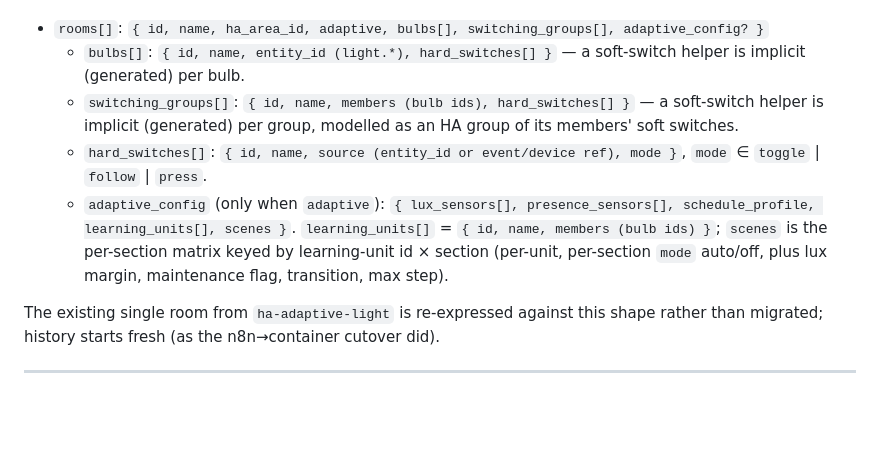
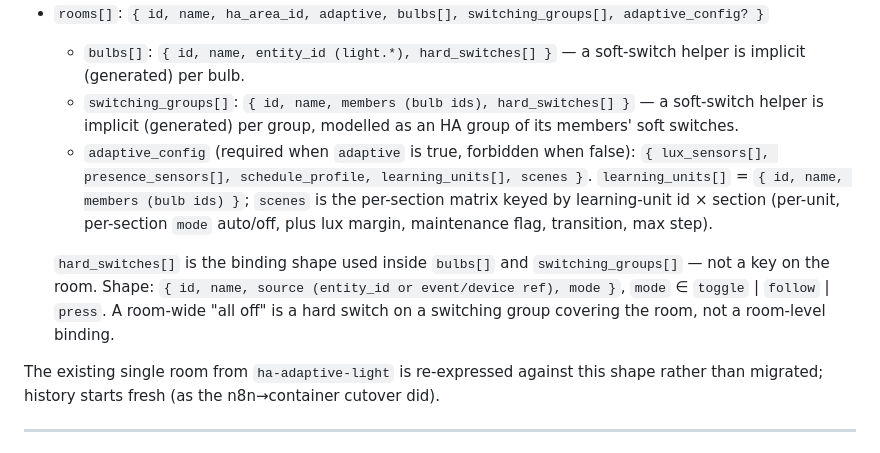
Before and after one commit to Raven-git-hub/ha-light-map, a Markdown page: docs/DESIGN.md, the part around the change. Rendered like a GitHub page; blank space fills up the shorter version.

```diff
--- a/docs/DESIGN.md
+++ b/docs/DESIGN.md
@@ -89,13 +89,16 @@ Everything downstream is a pure function of the committed document.
   - `switching_groups[]`: `{ id, name, members (bulb ids), hard_switches[] }` — a soft-switch
     helper is implicit (generated) per group, modelled as an HA group of its members' soft
     switches.
-  - `hard_switches[]`: `{ id, name, source (entity_id or event/device ref), mode }`, `mode` ∈
-    `toggle` | `follow` | `press`.
-  - `adaptive_config` (only when `adaptive`): `{ lux_sensors[], presence_sensors[],
-    schedule_profile, learning_units[], scenes }`. `learning_units[]` =
-    `{ id, name, members (bulb ids) }`; `scenes` is the per-section matrix keyed by
-    learning-unit id × section (per-unit, per-section `mode` auto/off, plus lux margin,
-    maintenance flag, transition, max step).
+  - `adaptive_config` (required when `adaptive` is true, forbidden when false):
+    `{ lux_sensors[], presence_sensors[], schedule_profile, learning_units[], scenes }`.
+    `learning_units[]` = `{ id, name, members (bulb ids) }`; `scenes` is the per-section matrix
+    keyed by learning-unit id × section (per-unit, per-section `mode` auto/off, plus lux
+    margin, maintenance flag, transition, max step).
+
+  `hard_switches[]` is the binding shape used inside `bulbs[]` and `switching_groups[]` — not a
+  key on the room. Shape: `{ id, name, source (entity_id or event/device ref), mode }`,
+  `mode` ∈ `toggle` | `follow` | `press`. A room-wide "all off" is a hard switch on a
+  switching group covering the room, not a room-level binding.
 
 The existing single room from `ha-adaptive-light` is re-expressed against this shape rather
 than migrated; history starts fresh (as the n8n→container cutover did).
```
Also changed, not shown: docs/ARCHITECTURE.md (+19 -10 lines).
